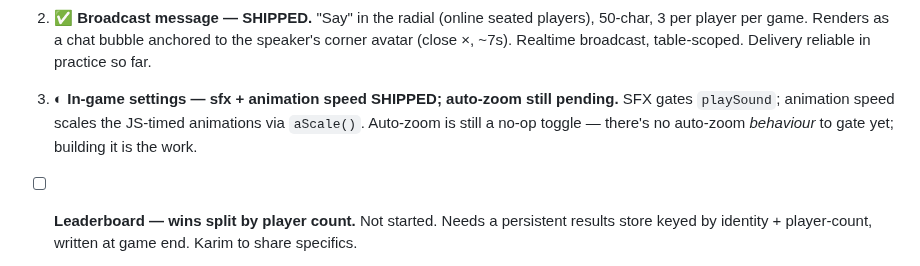
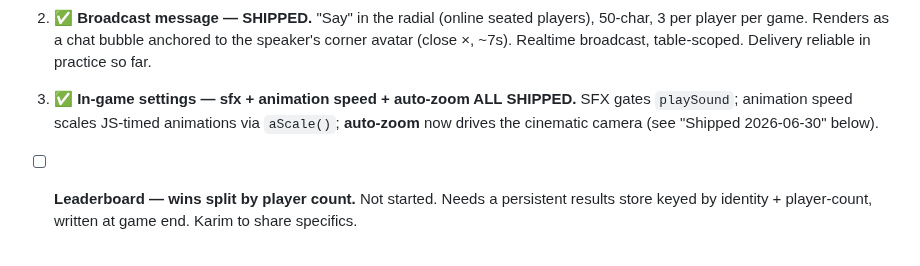
Before and after one commit to karimkabbani/catan, a Markdown page: HANDOVER.md, the part around one of its changes. GitHub-like rendering.

```diff
--- a/HANDOVER.md
+++ b/HANDOVER.md
@@ -370,9 +372,9 @@ Status as of 2026-06-24. ✅ shipped · ◐ partial · ☐ pending.
    3 per player per game. Renders as a chat bubble anchored to the speaker's corner avatar
    (close ×, ~7s). Realtime broadcast, table-scoped. Delivery reliable in practice so far.
 
-3. ◐ **In-game settings — sfx + animation speed SHIPPED; auto-zoom still pending.** SFX gates
-   `playSound`; animation speed scales the JS-timed animations via `aScale()`. Auto-zoom is
-   still a no-op toggle — there's no auto-zoom *behaviour* to gate yet; building it is the work.
+3. ✅ **In-game settings — sfx + animation speed + auto-zoom ALL SHIPPED.** SFX gates `playSound`;
+   animation speed scales JS-timed animations via `aScale()`; **auto-zoom** now drives the cinematic
+   camera (see "Shipped 2026-06-30" below).
 
 4. ☐ **Leaderboard — wins split by player count.** Not started. Needs a persistent results store
    keyed by identity + player-count, written at game end. Karim to share specifics.
```
Also changed, not shown: other parts of HANDOVER.md (+44 -7 lines).
